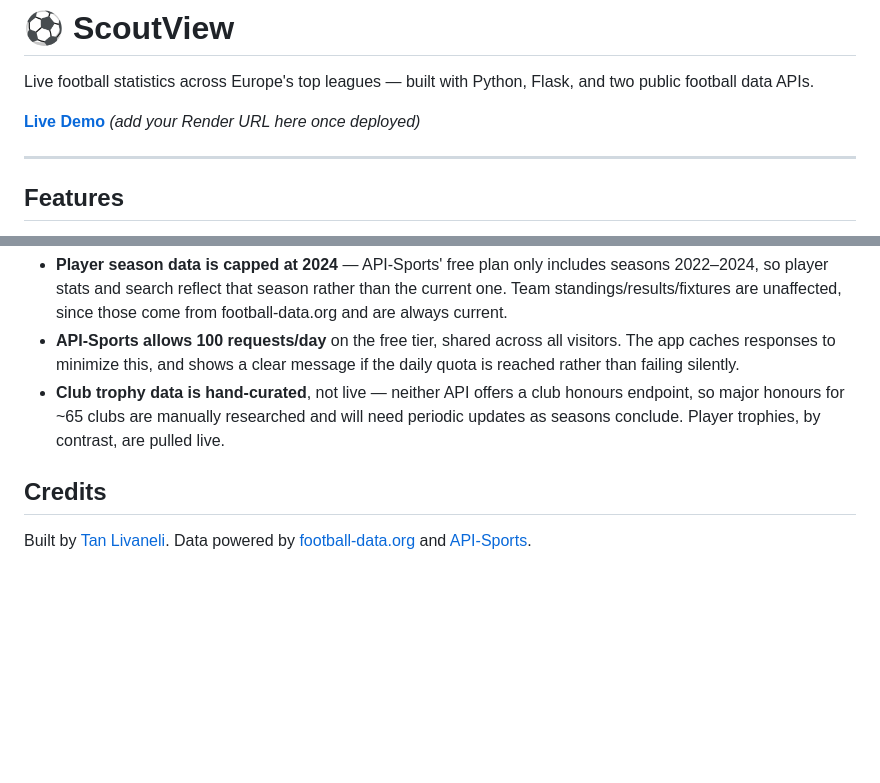
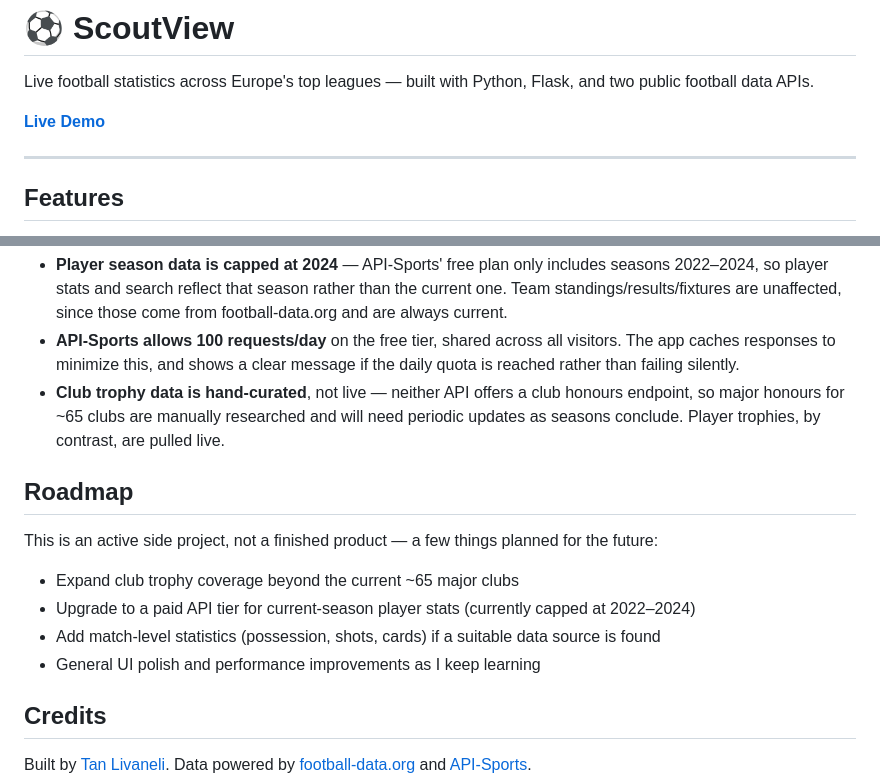
Before and after one commit to tanlivaneli/ScoutView, a Markdown page: README.md, 2 parts joined by grey strips. GitHub-like rendering; blank space fills up the shorter version.

Commit message:
Update README with live demo link and roadmap

```diff
--- a/README.md
+++ b/README.md
@@ -2,7 +2,7 @@
 
 Live football statistics across Europe's top leagues — built with Python, Flask, and two public football data APIs.
 
-**[Live Demo](#)** *(add your Render URL here once deployed)*
+**[Live Demo](https://scoutview.onrender.com)**
 
 ---
 
@@ -62,6 +62,15 @@ This project runs entirely on free-tier API plans, which come with a couple of r
 - **API-Sports allows 100 requests/day** on the free tier, shared across all visitors. The app caches responses to minimize this, and shows a clear message if the daily quota is reached rather than failing silently.
 - **Club trophy data is hand-curated**, not live — neither API offers a club honours endpoint, so major honours for ~65 clubs are manually researched and will need periodic updates as seasons conclude. Player trophies, by contrast, are pulled live.
 
+## Roadmap
+
+This is an active side project, not a finished product — a few things planned for the future:
+
+- Expand club trophy coverage beyond the current ~65 major clubs
+- Upgrade to a paid API tier for current-season player stats (currently capped at 2022–2024)
+- Add match-level statistics (possession, shots, cards) if a suitable data source is found
+- General UI polish and performance improvements as I keep learning
+
 ## Credits
 
 Built by [Tan Livaneli](https://github.com/tanlivaneli). Data powered by [football-data.org](https://www.football-data.org/) and [API-Sports](https://www.api-football.com/).
```
